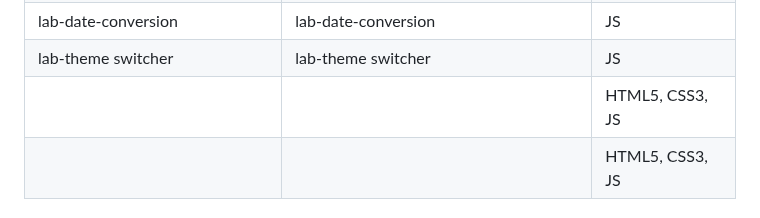
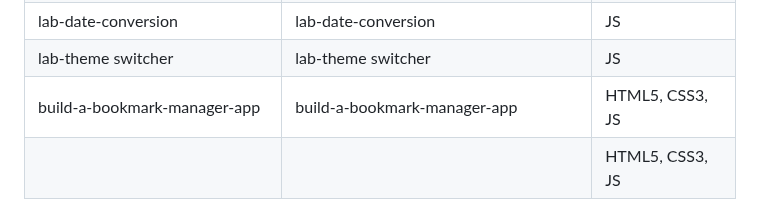
Before and after one commit to nHallecn/freeCodeCamp-projects, a Markdown page: README.md, the part around the change. Drawn GitHub-style.

Commit message:
Update project list in README
Added 'build-a-bookmark-manager-app' to the project list.

```diff
--- a/README.md
+++ b/README.md
@@ -59,7 +59,7 @@ To do list |A styled to-do list  |HTML5,CSS3
 |build-a-palindrome-checker|build-a-palindrome-checker|HTML5, CSS3, JS|
 |lab-date-conversion |lab-date-conversion|JS
 |lab-theme switcher | lab-theme switcher |JS
-|||HTML5, CSS3, JS
+|build-a-bookmark-manager-app|build-a-bookmark-manager-app|HTML5, CSS3, JS
 |||HTML5, CSS3, JS
 ## 🛠️ Technologies & Tools
 
```
